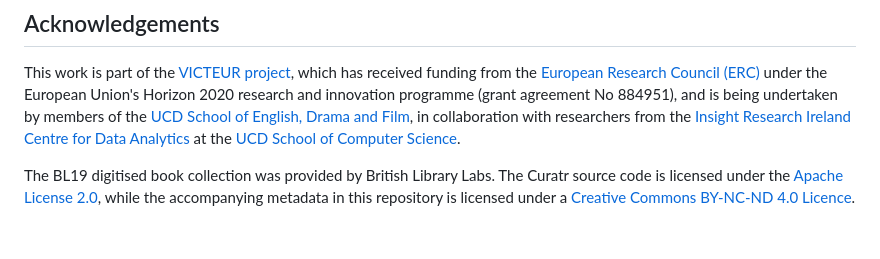
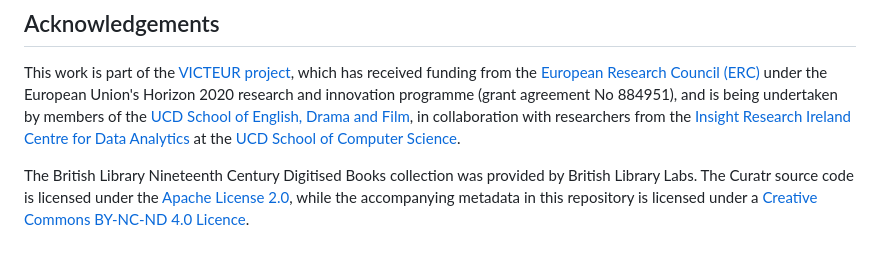
Before and after one commit to derekgreene/curatr, a Markdown page: README.md, the part around the change. Drawn GitHub-style.

```diff
--- a/README.md
+++ b/README.md
@@ -57,4 +57,4 @@ Curatr provides a range of tools for searching, browsing, and analysing BL19:
 
 This work is part of the [VICTEUR project](https://projectvicteur.com/), which has received funding from the [European Research Council (ERC)](https://erc.europa.eu/) under the European Union's Horizon 2020 research and innovation programme (grant agreement No 884951), and is being undertaken by members of the [UCD School of English, Drama and Film](http://www.ucd.ie/englishdramafilm/), in collaboration with researchers from the [Insight Research Ireland Centre for Data Analytics](http://www.insight-centre.org/) at the [UCD School of Computer Science](https://www.ucd.ie/cs/).
 
-The BL19 digitised book collection was provided by British Library Labs. The Curatr source code is licensed under the [Apache License 2.0](https://www.apache.org/licenses/LICENSE-2.0), while the accompanying metadata in this repository is licensed under a [Creative Commons BY-NC-ND 4.0 Licence](https://creativecommons.org/licenses/by-nc-nd/4.0/).
+The British Library Nineteenth Century Digitised Books collection was provided by British Library Labs. The Curatr source code is licensed under the [Apache License 2.0](https://www.apache.org/licenses/LICENSE-2.0), while the accompanying metadata in this repository is licensed under a [Creative Commons BY-NC-ND 4.0 Licence](https://creativecommons.org/licenses/by-nc-nd/4.0/).
```
